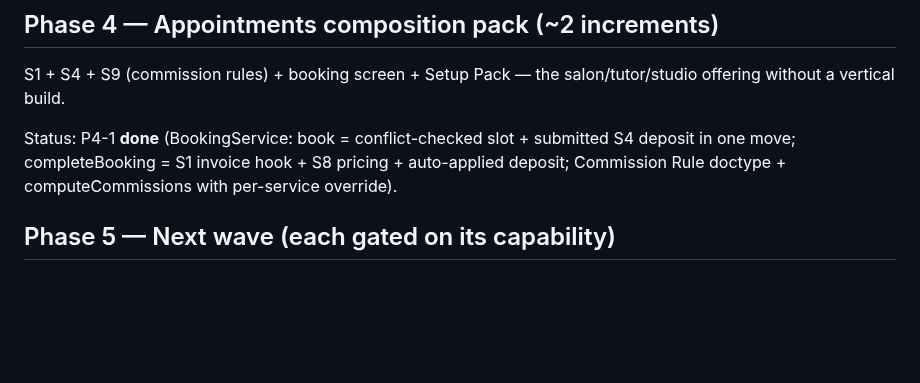
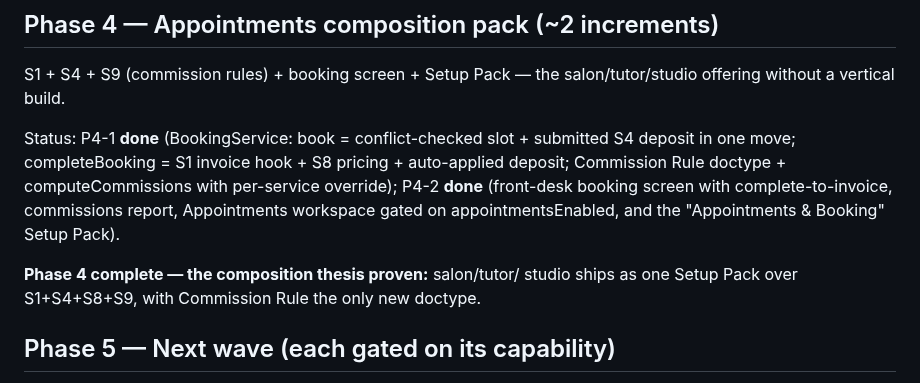
Before and after one commit to KevinBusuttil/mercantis.hub.flutter, a Markdown page: docs/ROADMAP_V3_VERTICALS.md, the part around the change. GitHub-like rendering; blank space fills up the shorter version.

Commit message:
Roadmap v3: mark P4-2 done — Phase 4 appointments pack complete
Co-Authored-By: Claude Fable 5 <noreply@anthropic.com>
Claude-Session: https://claude.ai/code/session_01Jt9XgLdPAYgqvNbPWmuPj4

```diff
--- a/docs/ROADMAP_V3_VERTICALS.md
+++ b/docs/ROADMAP_V3_VERTICALS.md
@@ -117,7 +117,14 @@ salon/tutor/studio offering without a vertical build.
 Status: P4-1 **done** (BookingService: book = conflict-checked slot +
 submitted S4 deposit in one move; completeBooking = S1 invoice hook +
 S8 pricing + auto-applied deposit; Commission Rule doctype +
-computeCommissions with per-service override).
+computeCommissions with per-service override); P4-2 **done**
+(front-desk booking screen with complete-to-invoice, commissions
+report, Appointments workspace gated on appointmentsEnabled, and the
+"Appointments & Booking" Setup Pack).
+
+**Phase 4 complete — the composition thesis proven:** salon/tutor/
+studio ships as one Setup Pack over S1+S4+S8+S9, with Commission Rule
+the only new doctype.
 
 ## Phase 5 — Next wave (each gated on its capability)
 S10 Fixed assets → V4 Repair/Garage (V1 specialisation + S2 asset
```
